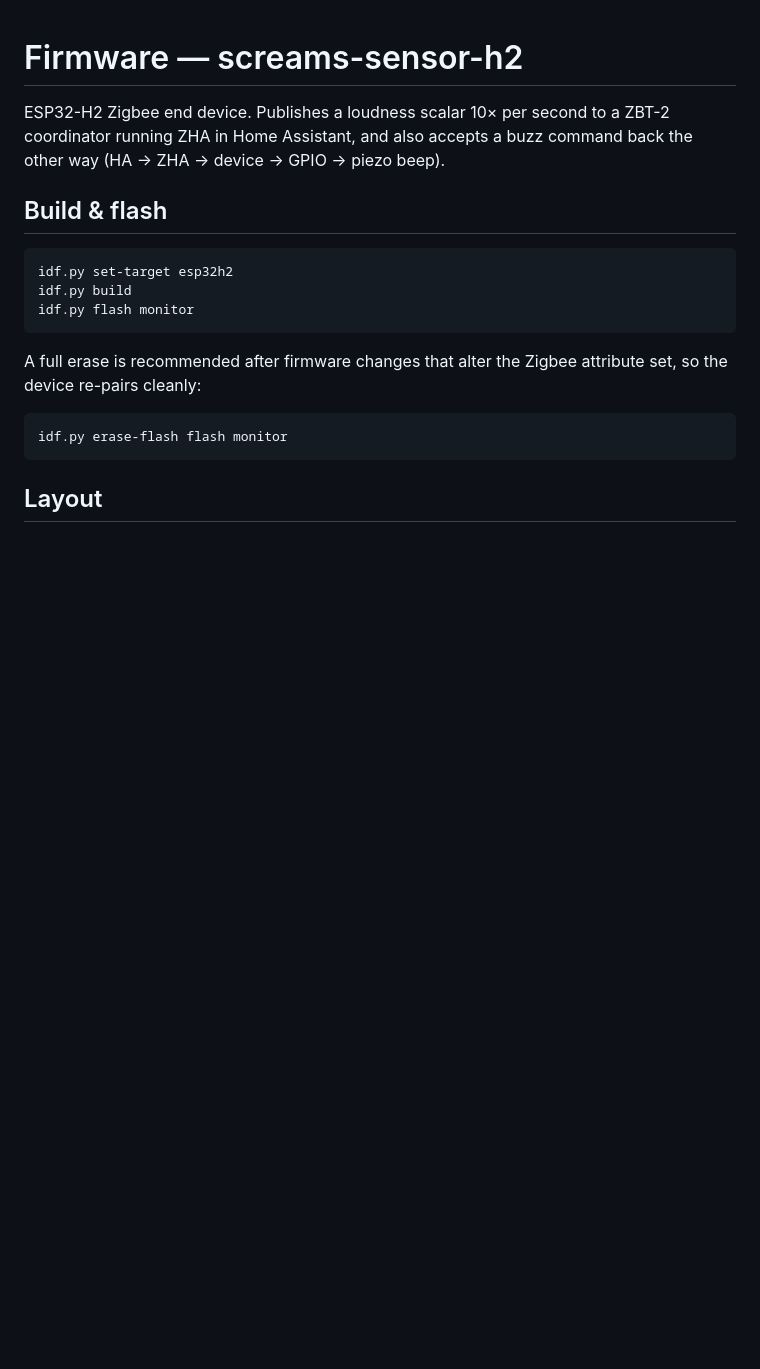
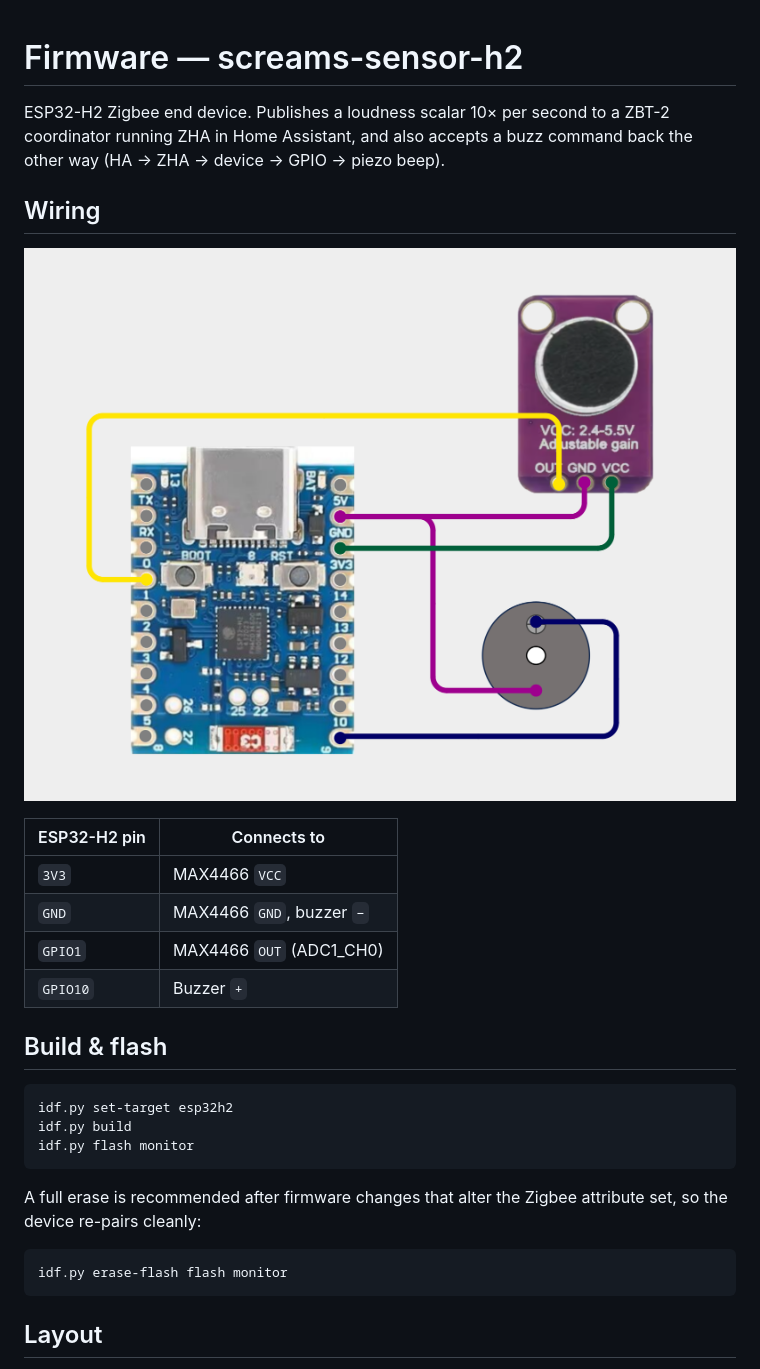
Before and after one commit to TiberiusGh/1dv027-iot, a Markdown page: firmware/README.md, the part around the change. GitHub-like rendering; pictures changed too: firmware/circuit.png (added); blank space fills up the shorter version.

```diff
--- a/firmware/README.md
+++ b/firmware/README.md
@@ -3,6 +3,17 @@
 ESP32-H2 Zigbee end device. Publishes a loudness scalar 10× per second to a ZBT-2
 coordinator running ZHA in Home Assistant, and also accepts a buzz command back
 the other way (HA → ZHA → device → GPIO → piezo beep).
+
+## Wiring
+
+![Wiring diagram](circuit.png)
+
+| ESP32-H2 pin | Connects to                |
+|--------------|----------------------------|
+| `3V3`        | MAX4466 `VCC`              |
+| `GND`        | MAX4466 `GND`, buzzer `−`  |
+| `GPIO1`      | MAX4466 `OUT` (ADC1_CH0)   |
+| `GPIO10`     | Buzzer `+`                 |
 
 ## Build & flash
 
```
Also changed, not shown: README.md (+2 -2 lines).
